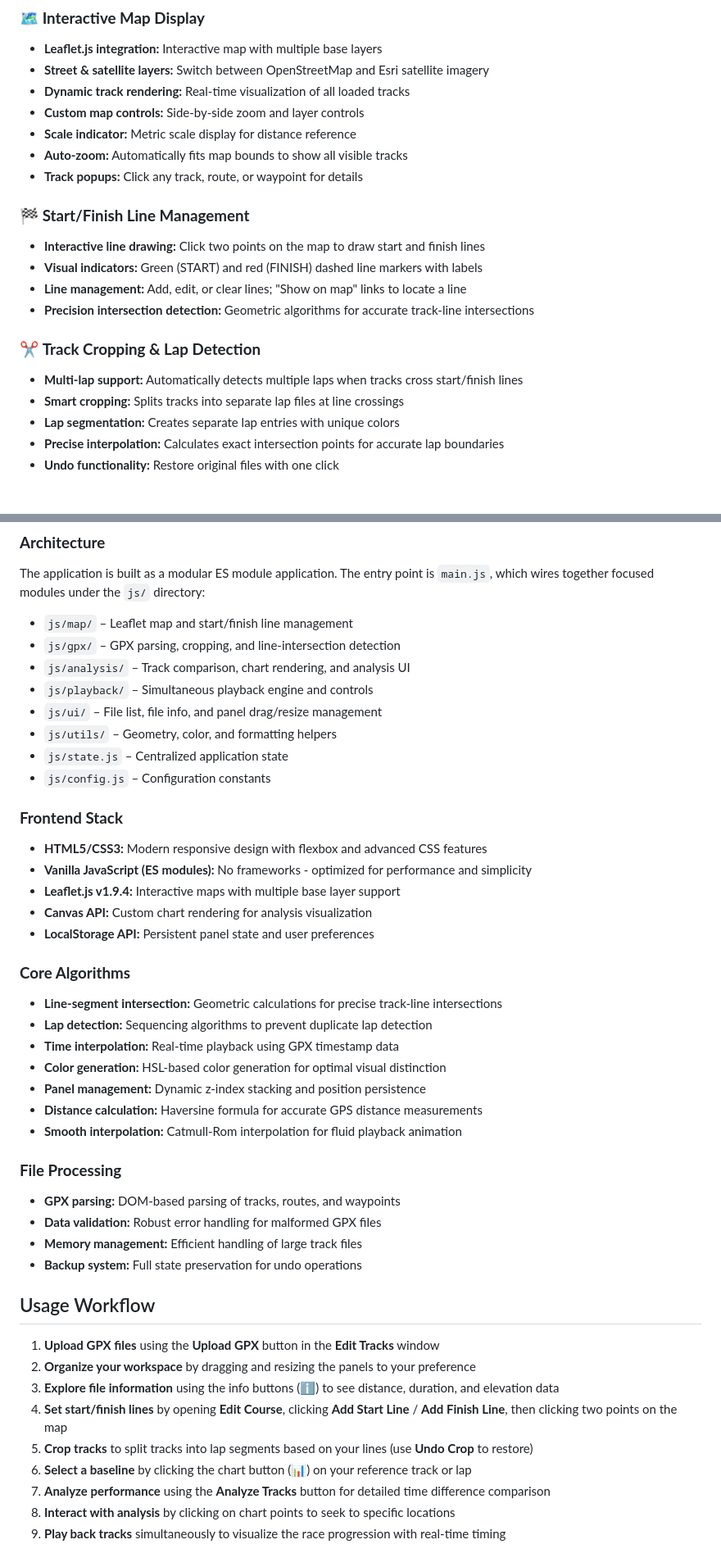
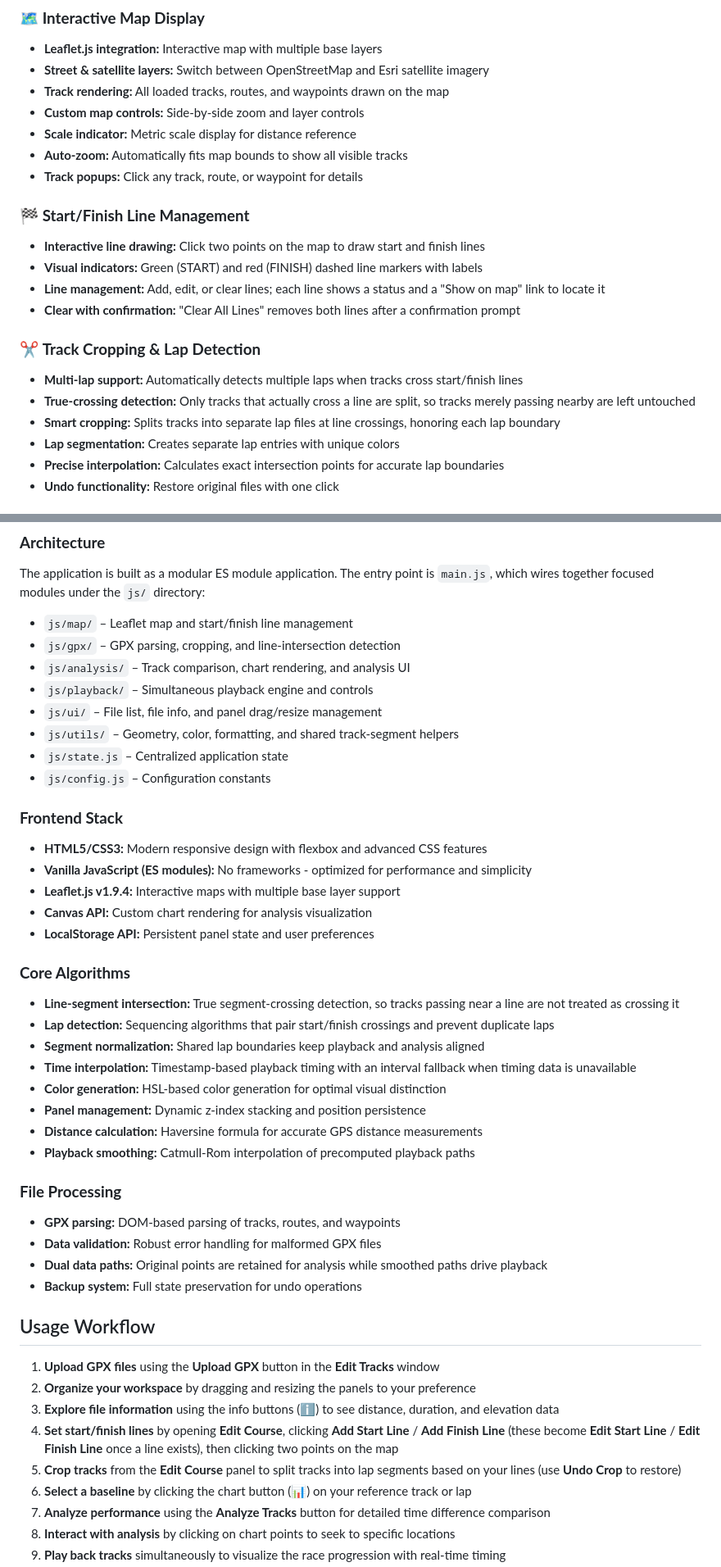
Before and after one commit to jukkavaarala/gpx-splitter, a Markdown page: README.md, 2 parts joined by grey strips. Shown at 82% size. GitHub-like rendering.

Commit message:
Update README.md: Enhance descriptions for interactive map display, start/finish line management, track cropping, and analysis capabilities

```diff
--- a/README.md
+++ b/README.md
@@ -23,7 +23,7 @@ No installation required - just open the link and start analyzing your GPX track
 ### 🗺️ **Interactive Map Display**
 - **Leaflet.js integration:** Interactive map with multiple base layers
 - **Street & satellite layers:** Switch between OpenStreetMap and Esri satellite imagery
-- **Dynamic track rendering:** Real-time visualization of all loaded tracks
+- **Track rendering:** All loaded tracks, routes, and waypoints drawn on the map
 - **Custom map controls:** Side-by-side zoom and layer controls
 - **Scale indicator:** Metric scale display for distance reference
 - **Auto-zoom:** Automatically fits map bounds to show all visible tracks
@@ -32,12 +32,13 @@ No installation required - just open the link and start analyzing your GPX track
 ### 🏁 **Start/Finish Line Management**
 - **Interactive line drawing:** Click two points on the map to draw start and finish lines
 - **Visual indicators:** Green (START) and red (FINISH) dashed line markers with labels
-- **Line management:** Add, edit, or clear lines; "Show on map" links to locate a line
-- **Precision intersection detection:** Geometric algorithms for accurate track-line intersections
+- **Line management:** Add, edit, or clear lines; each line shows a status and a "Show on map" link to locate it
+- **Clear with confirmation:** "Clear All Lines" removes both lines after a confirmation prompt
 
 ### ✂️ **Track Cropping & Lap Detection**
 - **Multi-lap support:** Automatically detects multiple laps when tracks cross start/finish lines
-- **Smart cropping:** Splits tracks into separate lap files at line crossings
+- **True-crossing detection:** Only tracks that actually cross a line are split, so tracks merely passing nearby are left untouched
+- **Smart cropping:** Splits tracks into separate lap files at line crossings, honoring each lap boundary
 - **Lap segmentation:** Creates separate lap entries with unique colors
 - **Precise interpolation:** Calculates exact intersection points for accurate lap boundaries
 - **Undo functionality:** Restore original files with one click
@@ -78,7 +79,7 @@ The application is built as a modular ES module application. The entry point is
 - `js/analysis/` – Track comparison, chart rendering, and analysis UI
 - `js/playback/` – Simultaneous playback engine and controls
 - `js/ui/` – File list, file info, and panel drag/resize management
-- `js/utils/` – Geometry, color, and formatting helpers
+- `js/utils/` – Geometry, color, formatting, and shared track-segment helpers
 - `js/state.js` – Centralized application state
 - `js/config.js` – Configuration constants
 
@@ -90,18 +91,19 @@ The application is built as a modular ES module application. The entry point is
 - **LocalStorage API:** Persistent panel state and user preferences
 
 ### **Core Algorithms**
-- **Line-segment intersection:** Geometric calculations for precise track-line intersections
-- **Lap detection:** Sequencing algorithms to prevent duplicate lap detection
-- **Time interpolation:** Real-time playback using GPX timestamp data
+- **Line-segment intersection:** True segment-crossing detection, so tracks passing near a line are not treated as crossing it
+- **Lap detection:** Sequencing algorithms that pair start/finish crossings and prevent duplicate laps
+- **Segment normalization:** Shared lap boundaries keep playback and analysis aligned
+- **Time interpolation:** Timestamp-based playback timing with an interval fallback when timing data is unavailable
 - **Color generation:** HSL-based color generation for optimal visual distinction
 - **Panel management:** Dynamic z-index stacking and position persistence
 - **Distance calculation:** Haversine formula for accurate GPS distance measurements
-- **Smooth interpolation:** Catmull-Rom interpolation for fluid playback animation
+- **Playback smoothing:** Catmull-Rom interpolation of precomputed playback paths
 
 ### **File Processing**
 - **GPX parsing:** DOM-based parsing of tracks, routes, and waypoints
 - **Data validation:** Robust error handling for malformed GPX files
-- **Memory management:** Efficient handling of large track files
+- **Dual data paths:** Original points are retained for analysis while smoothed paths drive playback
 - **Backup system:** Full state preservation for undo operations
 
 ## Usage Workflow
@@ -109,8 +111,8 @@ The application is built as a modular ES module application. The entry point is
 1. **Upload GPX files** using the **Upload GPX** button in the **Edit Tracks** window
 2. **Organize your workspace** by dragging and resizing the panels to your preference
 3. **Explore file information** using the info buttons (ℹ️) to see distance, duration, and elevation data
-4. **Set start/finish lines** by opening **Edit Course**, clicking **Add Start Line** / **Add Finish Line**, then clicking two points on the map
-5. **Crop tracks** to split tracks into lap segments based on your lines (use **Undo Crop** to restore)
+4. **Set start/finish lines** by opening **Edit Course**, clicking **Add Start Line** / **Add Finish Line** (these become **Edit Start Line** / **Edit Finish Line** once a line exists), then clicking two points on the map
+5. **Crop tracks** from the **Edit Course** panel to split tracks into lap segments based on your lines (use **Undo Crop** to restore)
 6. **Select a baseline** by clicking the chart button (📊) on your reference track or lap
 7. **Analyze performance** using the **Analyze Tracks** button for detailed time difference comparison
 8. **Interact with analysis** by clicking on chart points to seek to specific locations
```
Also changed, not shown: other parts of README.md (+5 -3 lines).
